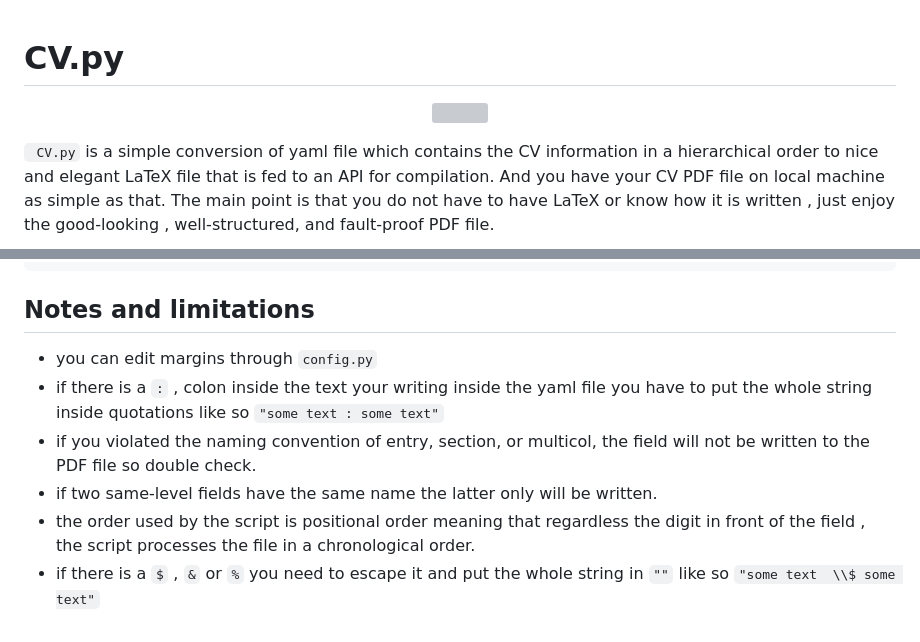
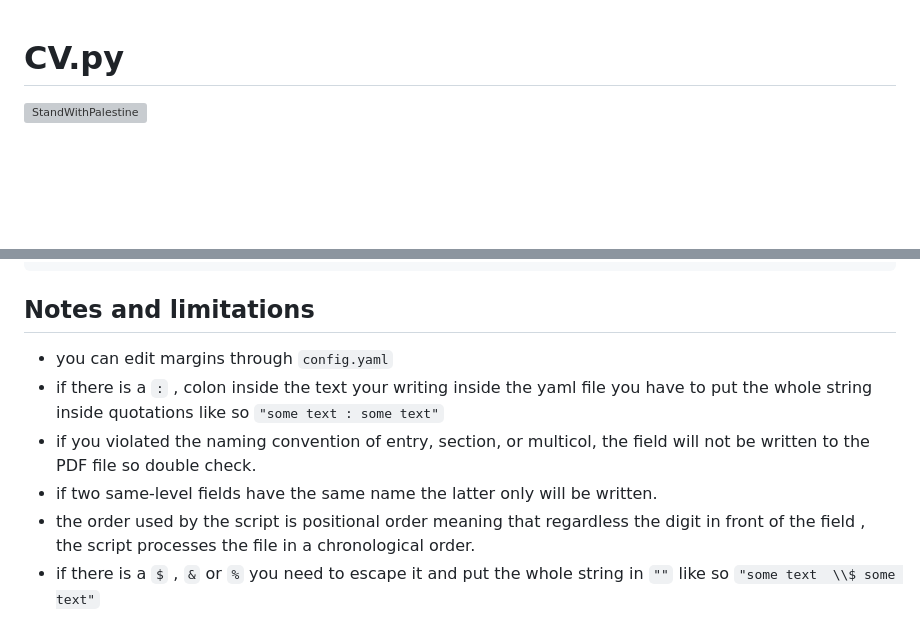
Before and after one commit to mohamedrezk122/CV.py, a Markdown page: README.md, 2 parts joined by grey strips. Rendered like a GitHub page; blank space fills up the shorter version; grey boxes are pictures that could not be loaded.

````diff
--- a/README.md
+++ b/README.md
@@ -1,5 +1,5 @@
 # CV.py
-<p align="center"><img src="https://user-images.githubusercontent.com/50466262/218974424-28ddff01-76d2-4258-bda0-3b89cdbea5d3.png" /></p>
+<!-- <p align="center"><img src="https://user-images.githubusercontent.com/50466262/218974424-28ddff01-76d2-4258-bda0-3b89cdbea5d3.png" /></p> -->
 
-``` CV.py```  is  a simple conversion of yaml file which contains the CV information in a hierarchical order to nice and elegant LaTeX file that is fed to an API for compilation. And you have your CV PDF file on local machine as simple as that. The main point is that you do not have to have LaTeX or know how it is written , just enjoy the good-looking , well-structured, and fault-proof PDF file.
+[![StandWithPalestine](https://raw.githubusercontent.com/TheBSD/StandWithPalestine/main/badges/StandWithPalestine.svg)](https://github.com/TheBSD/StandWithPalestine/blob/main/docs/README.md)
 
@@ -142,9 +171,9 @@ section3:
 ```
 ## Notes and limitations
 
-- you can edit margins through ```config.py```
-- if there is a ```:``` , colon inside the text your writing inside the yaml file you have to put the whole string inside quotations like so  ```"some text : some text"```
+- you can edit margins through `config.yaml`
+- if there is a `:` , colon inside the text your writing inside the yaml file you have to put the whole string inside quotations like so  `"some text : some text"`
 - if you violated the naming convention of entry, section, or multicol, the field will not be written to the PDF file so double check.
 - if two same-level fields have the same name the latter only will be written.
 - the order used by the script is positional order meaning that regardless the digit in front of the field , the script processes the file in a chronological order.
-- if there is a ```$``` , ```&``` or ```%``` you need to escape it and put the whole string in ```""``` like so ```"some text  \\$ some text"```
+- if there is a `$` , `&` or `%` you need to escape it and put the whole string in `""` like so `"some text  \\$ some text"`
````
Also changed, not shown: other parts of README.md (+50 -21 lines), preview.png (added).
